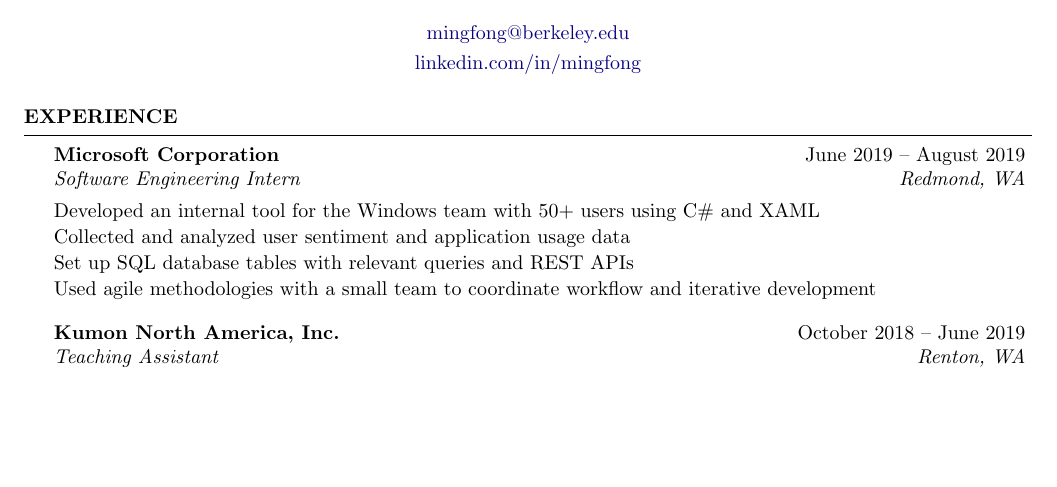
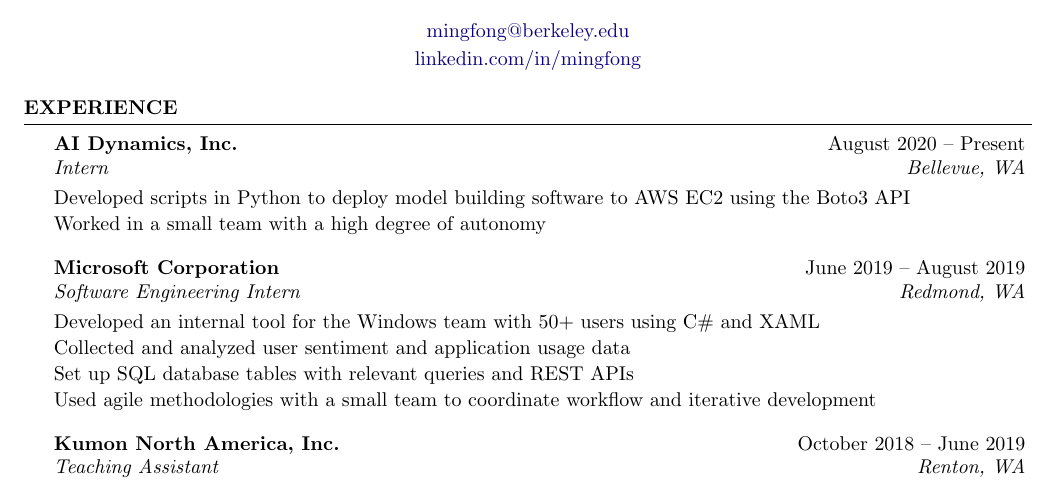
Before and after one commit to evilpegasus/Resume, a LaTeX CV (Resume.tex): part of the page, cut so that both start at the same text, the shorter picture padded with empty space. Compiled offline with pdfLaTeX.

Commit message:
Add AI Dynamics Intern

```diff
--- a/Resume.tex
+++ b/Resume.tex
@@ -40,14 +40,17 @@
 
 \begin{rSection}{Experience}
 
+\begin{rSubsection}{AI Dynamics, Inc.}{August 2020 – Present}{Intern}{Bellevue, WA}
+\item Developed scripts in Python to deploy model building software to AWS EC2 using the Boto3 API
+\item Worked in a small team with a high degree of autonomy
+\end{rSubsection}
+
 \begin{rSubsection}{Microsoft Corporation}{June 2019 – August 2019}{Software Engineering Intern}{Redmond, WA}
 \item Developed an internal tool for the Windows team with 50+ users using C\# and XAML
 \item Collected and analyzed user sentiment and application usage data
 \item Set up SQL database tables with relevant queries and REST APIs
 \item Used agile methodologies with a small team to coordinate workflow and iterative development
 \end{rSubsection}
-
-%------------------------------------------------
 
 \begin{rSubsection}{Kumon North America, Inc.}{October 2018 – June 2019}{Teaching Assistant}{Renton, WA}
 \item Tutored students grades 6-12 in Calculus, Algebra, and English writing
```
Also changed, not shown: Resume.pdf.
